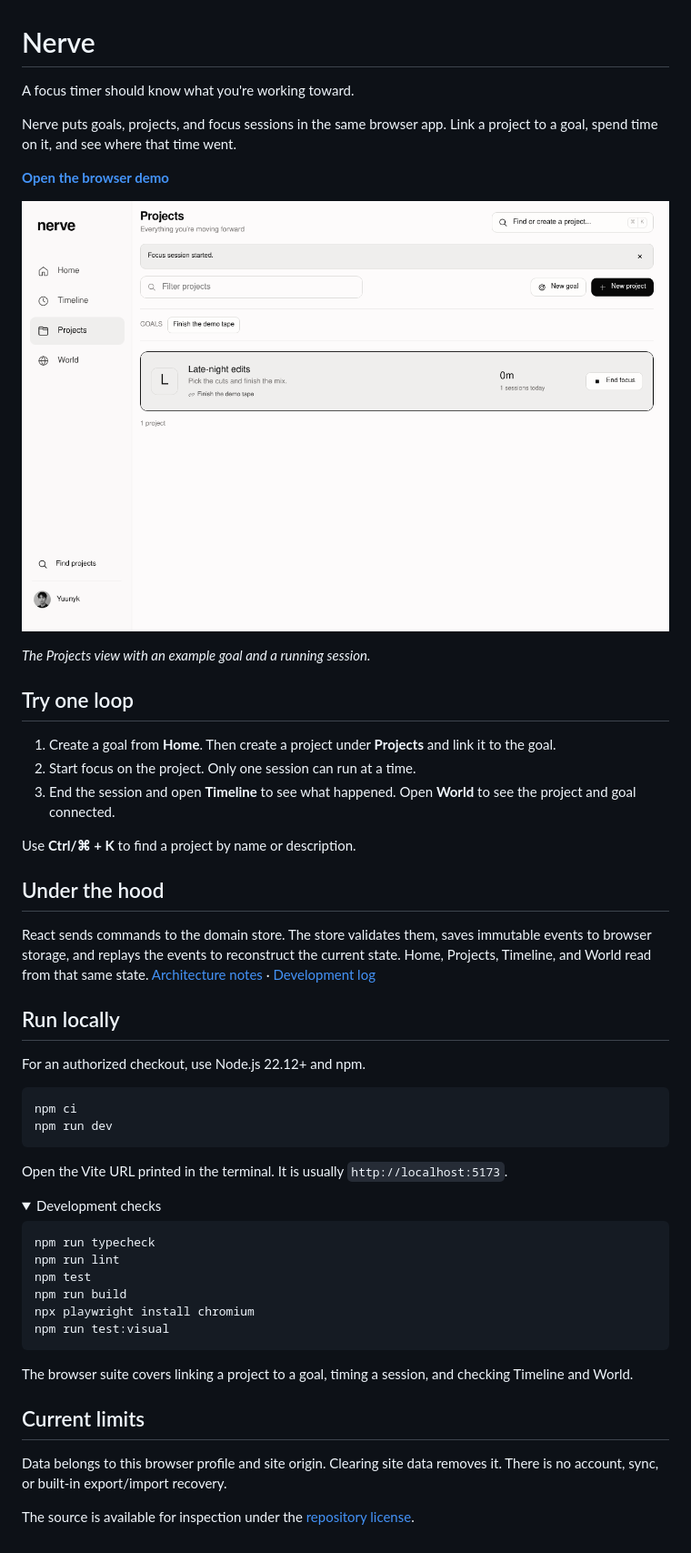
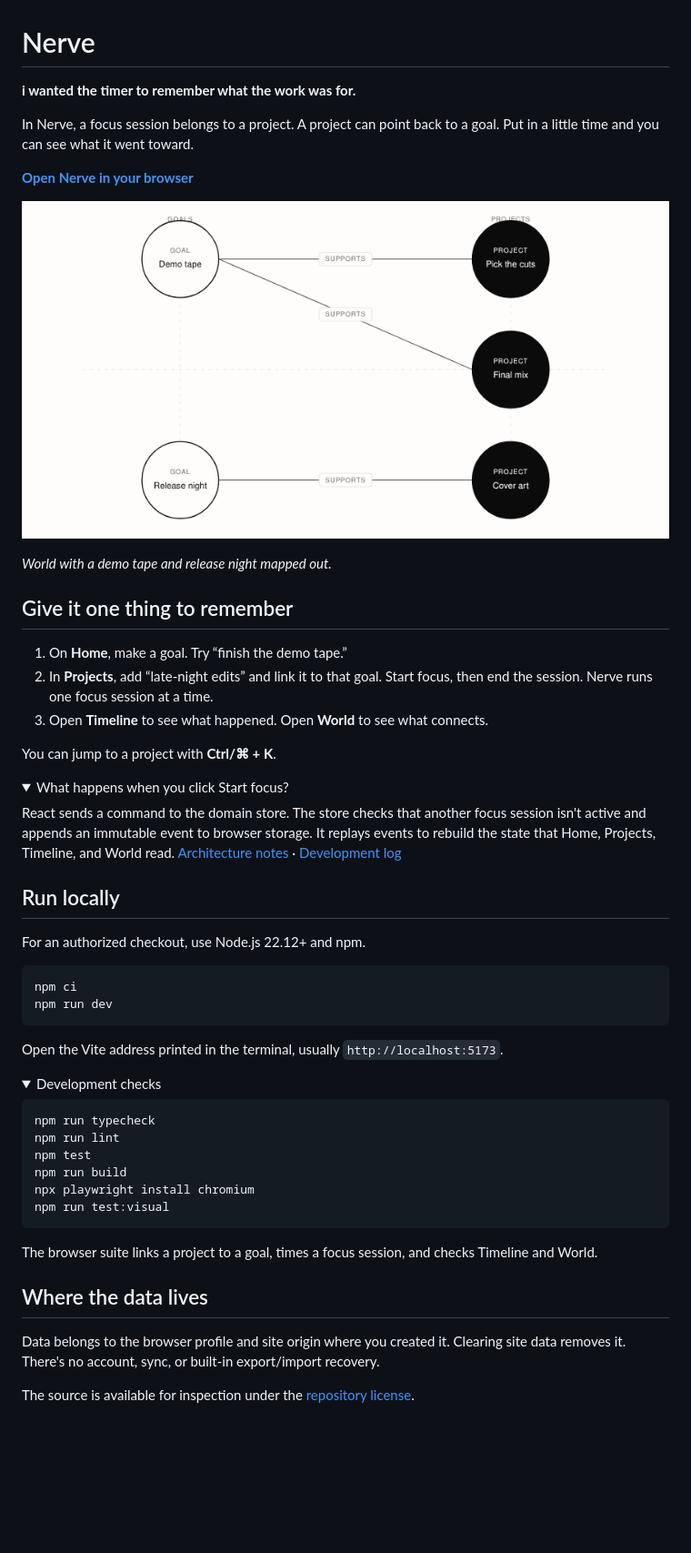
Before and after one commit to Yunykk/Nerve, a Markdown page: README.md, the part around the change. Shown at 91% size. Drawn GitHub-style; pictures changed too: docs/readme/projects.png (deleted), docs/readme/world.png (added); folded sections open; blank space fills up the shorter version.

Commit message:
Give the Nerve README a distinct visual and voice

````diff
--- a/README.md
+++ b/README.md
@@ -1,26 +1,29 @@
 # Nerve
 
-A focus timer should know what you're working toward.
+**i wanted the timer to remember what the work was for.**
 
-Nerve puts goals, projects, and focus sessions in the same browser app. Link a project to a goal, spend time on it, and see where that time went.
+In Nerve, a focus session belongs to a project. A project can point back to a goal. Put in a little time and you can see what it went toward.
 
-**[Open the browser demo](https://yunykk.github.io/Nerve/)**
+**[Open Nerve in your browser](https://yunykk.github.io/Nerve/)**
 
-![Nerve Projects with a project linked to a goal and an active focus session](docs/readme/projects.png)
+![Nerve's World graph linking three example projects to two goals](docs/readme/world.png)
 
-*The Projects view with an example goal and a running session.*
+*World with a demo tape and release night mapped out.*
 
-## Try one loop
+## Give it one thing to remember
 
-1. Create a goal from **Home**. Then create a project under **Projects** and link it to the goal.
-2. Start focus on the project. Only one session can run at a time.
-3. End the session and open **Timeline** to see what happened. Open **World** to see the project and goal connected.
+1. On **Home**, make a goal. Try “finish the demo tape.”
+2. In **Projects**, add “late-night edits” and link it to that goal. Start focus, then end the session. Nerve runs one focus session at a time.
+3. Open **Timeline** to see what happened. Open **World** to see what connects.
 
-Use **Ctrl/⌘ + K** to find a project by name or description.
+You can jump to a project with **Ctrl/⌘ + K**.
 
-## Under the hood
+<details>
+<summary>What happens when you click Start focus?</summary>
 
-React sends commands to the domain store. The store validates them, saves immutable events to browser storage, and replays the events to reconstruct the current state. Home, Projects, Timeline, and World read from that same state. [Architecture notes](docs/architecture.md) · [Development log](DEVLOG.md)
+React sends a command to the domain store. The store checks that another focus session isn't active and appends an immutable event to browser storage. It replays events to rebuild the state that Home, Projects, Timeline, and World read. [Architecture notes](docs/architecture.md) · [Development log](DEVLOG.md)
+
+</details>
 
 ## Run locally
 
@@ -31,7 +34,7 @@ npm ci
 npm run dev
 ```
 
-Open the Vite URL printed in the terminal. It is usually `http://localhost:5173`.
+Open the Vite address printed in the terminal, usually `http://localhost:5173`.
 
 <details>
 <summary>Development checks</summary>
@@ -45,12 +48,12 @@ npx playwright install chromium
 npm run test:visual
 ```
 
-The browser suite covers linking a project to a goal, timing a session, and checking Timeline and World.
+The browser suite links a project to a goal, times a focus session, and checks Timeline and World.
 
 </details>
 
-## Current limits
+## Where the data lives
 
-Data belongs to this browser profile and site origin. Clearing site data removes it. There is no account, sync, or built-in export/import recovery.
+Data belongs to the browser profile and site origin where you created it. Clearing site data removes it. There's no account, sync, or built-in export/import recovery.
 
 The source is available for inspection under the [repository license](LICENSE).
````
